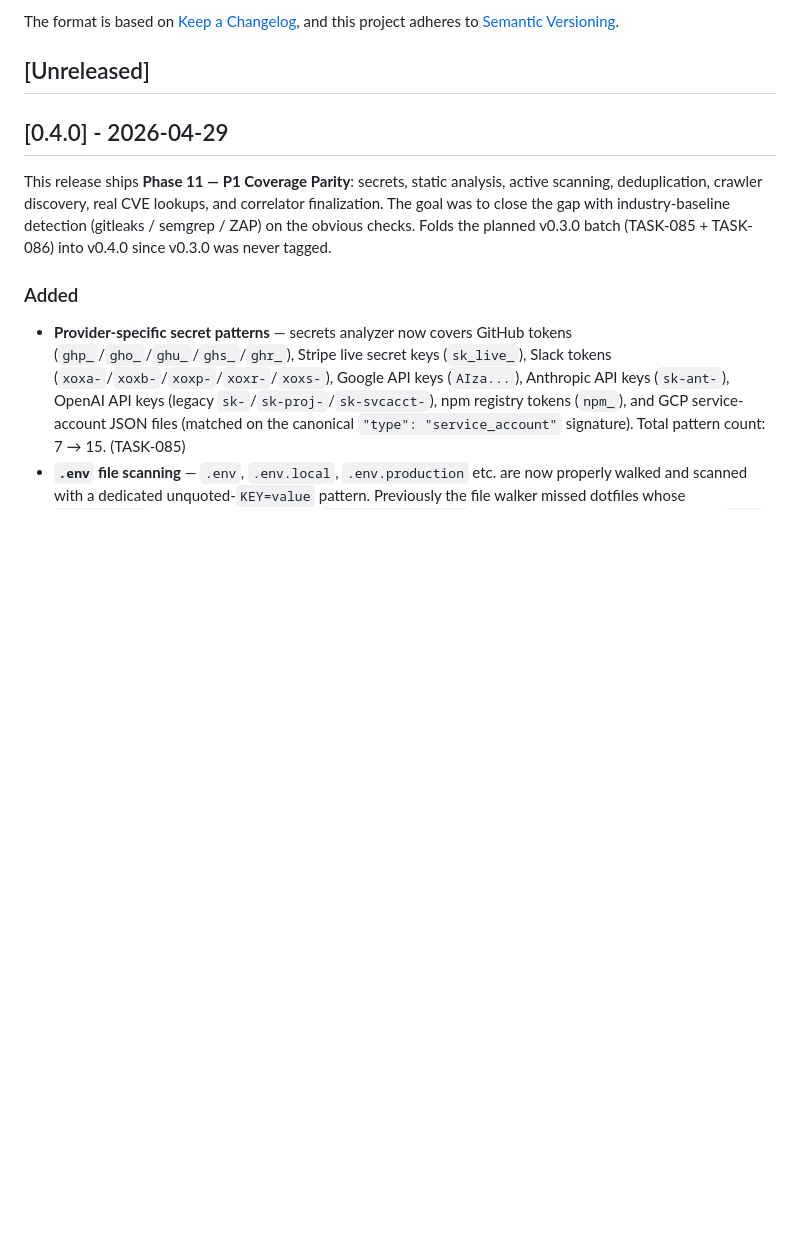
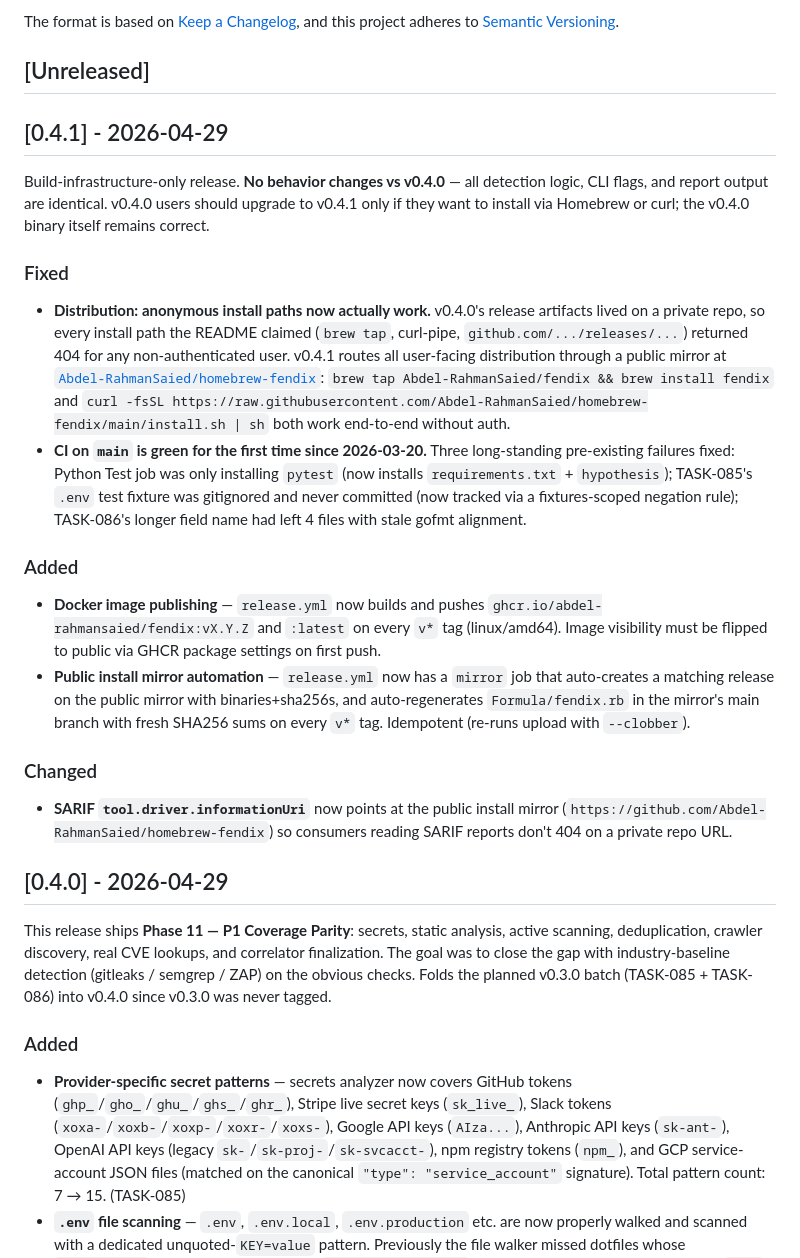
Before and after one commit to Abdel-RahmanSaied/Fendix, a Markdown page: CHANGELOG.md, the part around the change. Rendered like a GitHub page; blank space fills up the shorter version.

Commit message:
chore(release): roll CHANGELOG to v0.4.1
Build-infrastructure-only release. No behavior changes vs v0.4.0.

- Distribution: anonymous install paths now work via the public mirror
- CI on main green for the first time since 2026-03-20
- Docker image publishing via release.yml
- Mirror automation (release.yml mirror job)

Co-Authored-By: Claude Opus 4.7 (1M context) <noreply@anthropic.com>

```diff
--- a/CHANGELOG.md
+++ b/CHANGELOG.md
@@ -6,6 +6,49 @@ The format is based on [Keep a Changelog](https://keepachangelog.com/en/1.1.0/),
 and this project adheres to [Semantic Versioning](https://semver.org/spec/v2.0.0.html).
 
 ## [Unreleased]
+
+## [0.4.1] - 2026-04-29
+
+Build-infrastructure-only release. **No behavior changes vs v0.4.0** — all
+detection logic, CLI flags, and report output are identical. v0.4.0 users
+should upgrade to v0.4.1 only if they want to install via Homebrew or curl;
+the v0.4.0 binary itself remains correct.
+
+### Fixed
+
+- **Distribution: anonymous install paths now actually work.** v0.4.0's
+  release artifacts lived on a private repo, so every install path the
+  README claimed (`brew tap`, curl-pipe, `github.com/.../releases/...`)
+  returned 404 for any non-authenticated user. v0.4.1 routes all
+  user-facing distribution through a public mirror at
+  [`Abdel-RahmanSaied/homebrew-fendix`](https://github.com/Abdel-RahmanSaied/homebrew-fendix):
+  `brew tap Abdel-RahmanSaied/fendix && brew install fendix` and
+  `curl -fsSL https://raw.githubusercontent.com/Abdel-RahmanSaied/homebrew-fendix/main/install.sh | sh`
+  both work end-to-end without auth.
+- **CI on `main` is green for the first time since 2026-03-20.** Three
+  long-standing pre-existing failures fixed: Python Test job was only
+  installing `pytest` (now installs `requirements.txt` + `hypothesis`);
+  TASK-085's `.env` test fixture was gitignored and never committed (now
+  tracked via a fixtures-scoped negation rule); TASK-086's longer field
+  name had left 4 files with stale gofmt alignment.
+
+### Added
+
+- **Docker image publishing** — `release.yml` now builds and pushes
+  `ghcr.io/abdel-rahmansaied/fendix:vX.Y.Z` and `:latest` on every `v*`
+  tag (linux/amd64). Image visibility must be flipped to public via
+  GHCR package settings on first push.
+- **Public install mirror automation** — `release.yml` now has a `mirror`
+  job that auto-creates a matching release on the public mirror with
+  binaries+sha256s, and auto-regenerates `Formula/fendix.rb` in the
+  mirror's main branch with fresh SHA256 sums on every `v*` tag.
+  Idempotent (re-runs upload with `--clobber`).
+
+### Changed
+
+- **SARIF `tool.driver.informationUri`** now points at the public install
+  mirror (`https://github.com/Abdel-RahmanSaied/homebrew-fendix`) so
+  consumers reading SARIF reports don't 404 on a private repo URL.
 
 ## [0.4.0] - 2026-04-29
 
```
